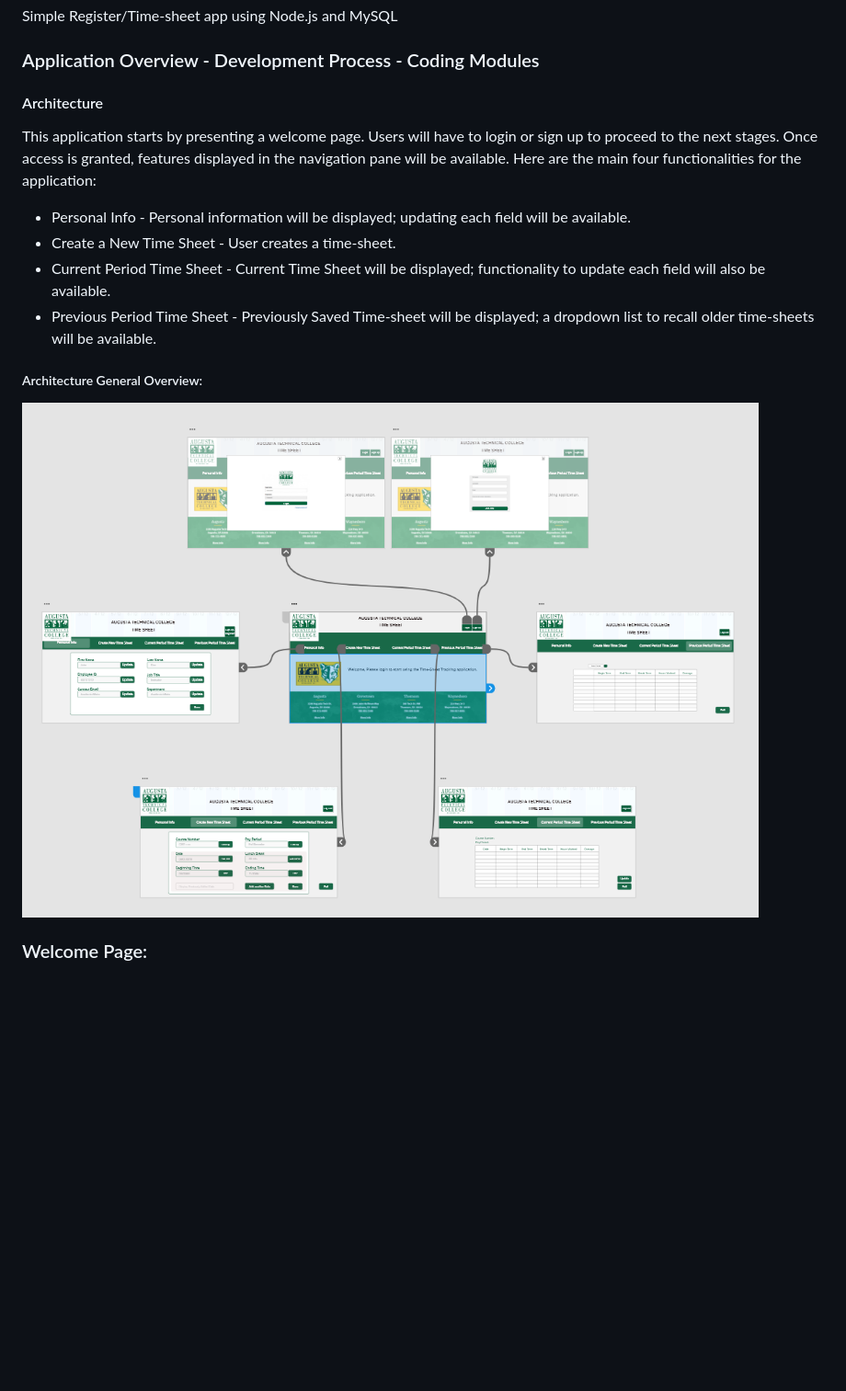
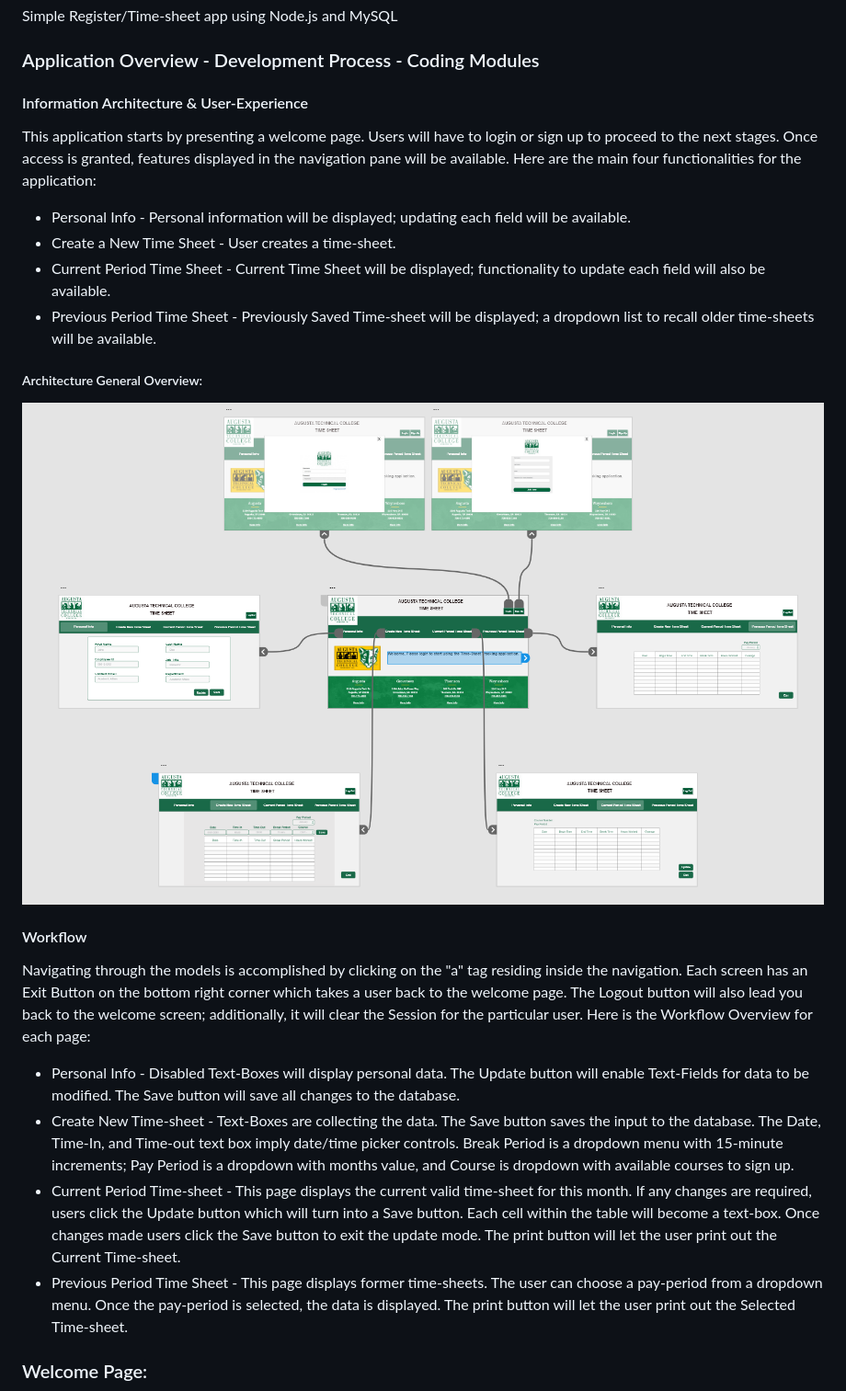
Before and after one commit to dalbay/NodeJS-MySql-Timesheet-App, a Markdown page: README.md, the part around the change. Shown: that part at 92% size. Rendered like a GitHub page; pictures changed too: Images/screenArch1.png; blank space fills up the shorter version.

Commit message:
adding overview and img

```diff
--- a/README.md
+++ b/README.md
@@ -4,7 +4,7 @@ Simple Register/Time-sheet app using Node.js and MySQL
 
 ### Application Overview - Development Process - Coding Modules
 
-#### Architecture
+#### Information Architecture & User-Experience
 This application starts by presenting a welcome page. Users will have to login or sign up to proceed to the next stages. Once access is granted,  features displayed in the navigation pane will be available.
 Here are the main four functionalities for the application:
 - Personal Info - Personal information will be displayed; updating each field will be available.
@@ -15,5 +15,14 @@ Here are the main four functionalities for the application:
 ##### Architecture General Overview:
 ![General Overview](/Images/screenArch1.png)
 
+#### Workflow
+Navigating through the models is accomplished by clicking on the "a" tag residing inside the navigation. Each screen has an Exit Button on the bottom right corner which takes a user back to the welcome page. The Logout button will also lead you back to the welcome screen; additionally, it will clear the Session for the particular user.
+Here is the Workflow Overview for each page:
+- Personal Info - Disabled Text-Boxes will display personal data. The Update button will enable Text-Fields for data to be modified. The Save button will save all changes to the database.
+- Create New Time-sheet - Text-Boxes are collecting the data. The Save button saves the input to the database. The Date, Time-In, and Time-out text box imply date/time picker controls. Break Period is a dropdown menu with 15-minute increments; Pay Period is a dropdown with months value, and Course is dropdown with available courses to sign up.
+- Current Period Time-sheet - This page displays the current valid time-sheet for this month. If any changes are required, users click the Update button which will turn into a Save button. Each cell within the table will become a text-box. Once changes made users click the Save button to exit the update mode. The print button will let the user print out the Current Time-sheet.
+- Previous Period Time Sheet - This page displays former time-sheets. The user can choose a pay-period from a dropdown menu. Once the pay-period is selected, the data is displayed. The print button will let the user print out the Selected Time-sheet.
+
+
 ### Welcome Page:
 ![Welcome Page](/Images/screen1.png)
```
